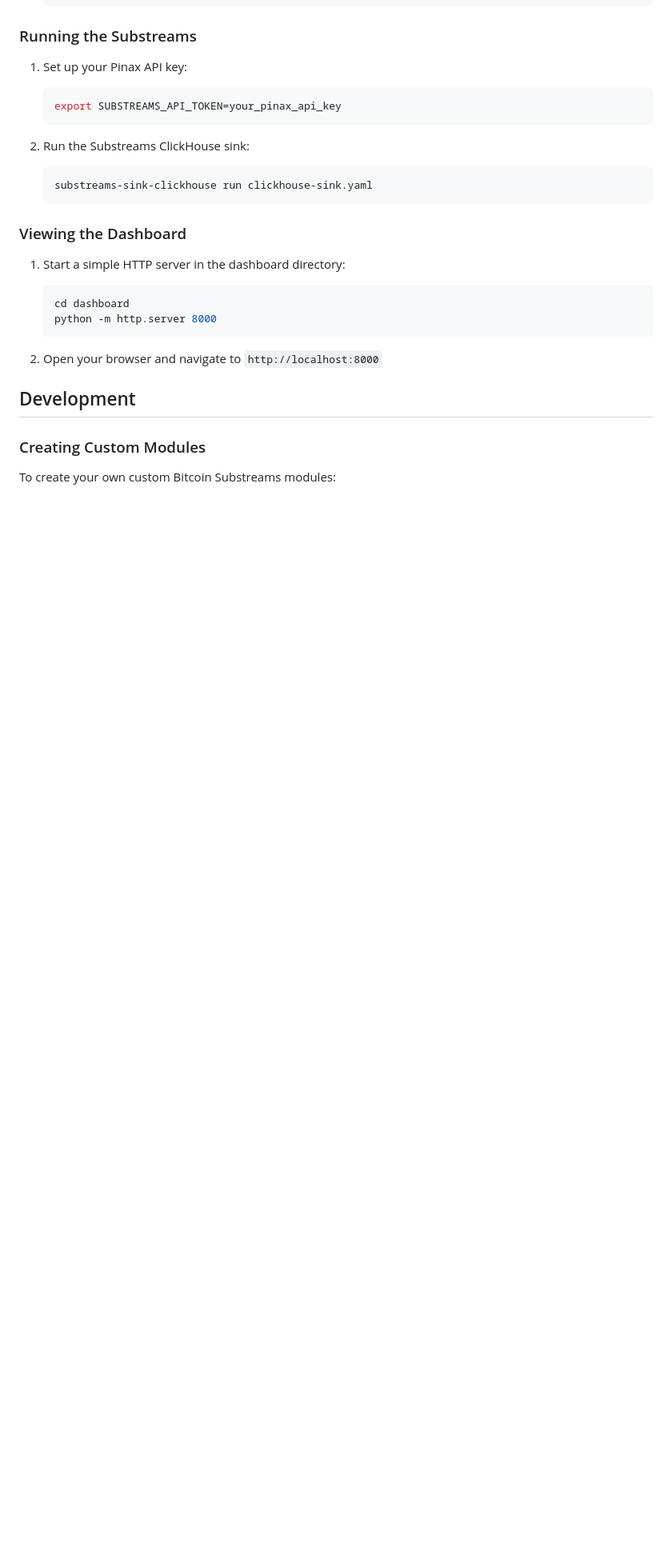
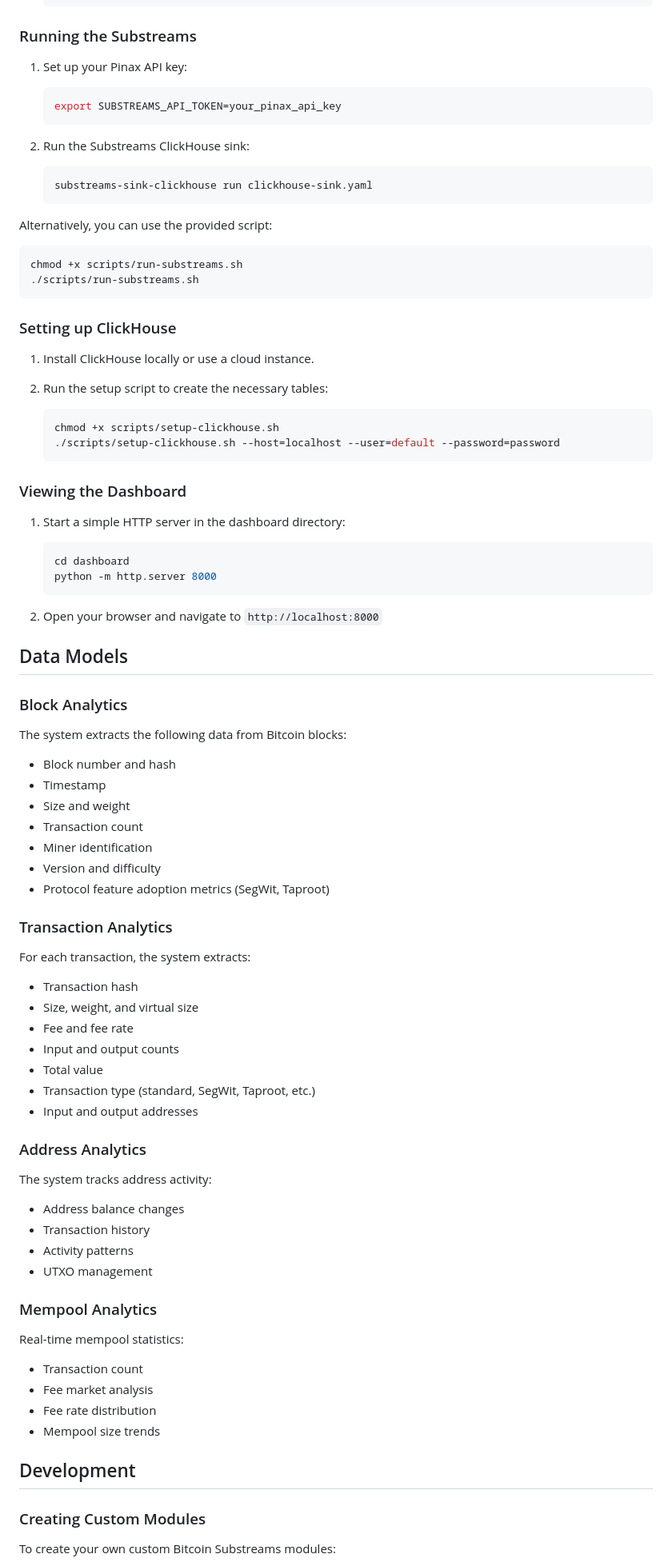
Before and after one commit to PaulieB14/bitcoin-substreams-analytics, a Markdown page: README.md, the part around one of its changes. Shown at 80% size. Drawn GitHub-style; blank space fills up the shorter version.

````diff
--- a/README.md
+++ b/README.md
@@ -80,6 +93,22 @@ bitcoin-substreams-analytics/
    substreams-sink-clickhouse run clickhouse-sink.yaml
    ```
 
+Alternatively, you can use the provided script:
+   ```sh
+   chmod +x scripts/run-substreams.sh
+   ./scripts/run-substreams.sh
+   ```
+
+### Setting up ClickHouse
+
+1. Install ClickHouse locally or use a cloud instance.
+
+2. Run the setup script to create the necessary tables:
+   ```sh
+   chmod +x scripts/setup-clickhouse.sh
+   ./scripts/setup-clickhouse.sh --host=localhost --user=default --password=password
+   ```
+
 ### Viewing the Dashboard
 
 1. Start a simple HTTP server in the dashboard directory:
@@ -90,6 +119,50 @@ bitcoin-substreams-analytics/
 
 2. Open your browser and navigate to `http://localhost:8000`
 
+## Data Models
+
+### Block Analytics
+
+The system extracts the following data from Bitcoin blocks:
+
+- Block number and hash
+- Timestamp
+- Size and weight
+- Transaction count
+- Miner identification
+- Version and difficulty
+- Protocol feature adoption metrics (SegWit, Taproot)
+
+### Transaction Analytics
+
+For each transaction, the system extracts:
+
+- Transaction hash
+- Size, weight, and virtual size
+- Fee and fee rate
+- Input and output counts
+- Total value
+- Transaction type (standard, SegWit, Taproot, etc.)
+- Input and output addresses
+
+### Address Analytics
+
+The system tracks address activity:
+
+- Address balance changes
+- Transaction history
+- Activity patterns
+- UTXO management
+
+### Mempool Analytics
+
+Real-time mempool statistics:
+
+- Transaction count
+- Fee market analysis
+- Fee rate distribution
+- Mempool size trends
+
 ## Development
 
 ### Creating Custom Modules
````
Also changed, not shown: other parts of README.md (+97 -6 lines).
